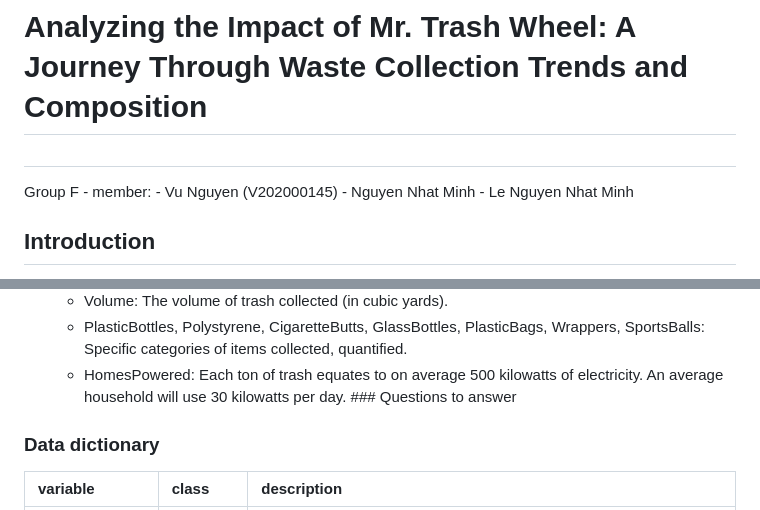
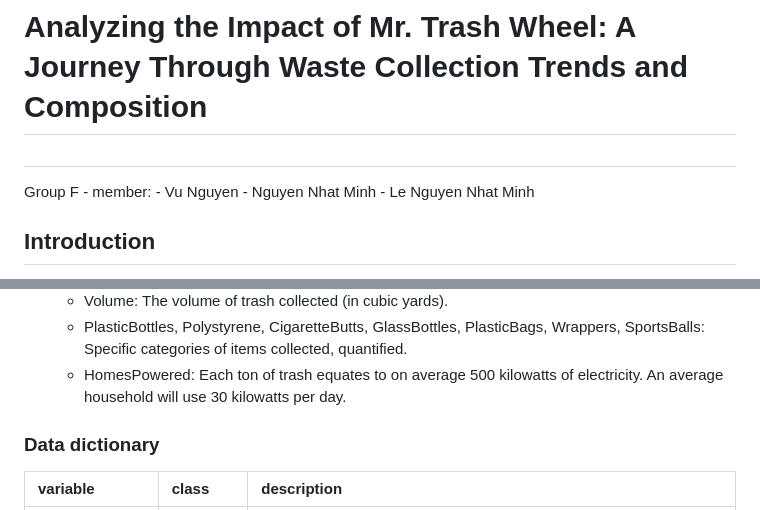
Before and after one commit to Sadswefg/Data-Visualization---Group-Project-1, a Markdown page: project_proposal(Group F).md, 2 parts joined by grey strips. Drawn GitHub-style.

Commit message:
some fix on script

```diff
--- a/project_proposal(Group F).md
+++ b/project_proposal(Group F).md
@@ -8,7 +8,7 @@ editor_options:
 
 ##
 
-Group F - member: - Vu Nguyen (V202000145) - Nguyen Nhat Minh - Le
+Group F - member: - Vu Nguyen - Nguyen Nhat Minh - Le
 Nguyen Nhat Minh
 
 ## Introduction
@@ -43,7 +43,7 @@ solutions to combat future trash dumping.
         collected, quantified.
     -   HomesPowered: Each ton of trash equates to on average 500
         kilowatts of electricity. An average household will use 30
-        kilowatts per day. \### Questions to answer
+        kilowatts per day.
 
 ### Data dictionary
 
```
